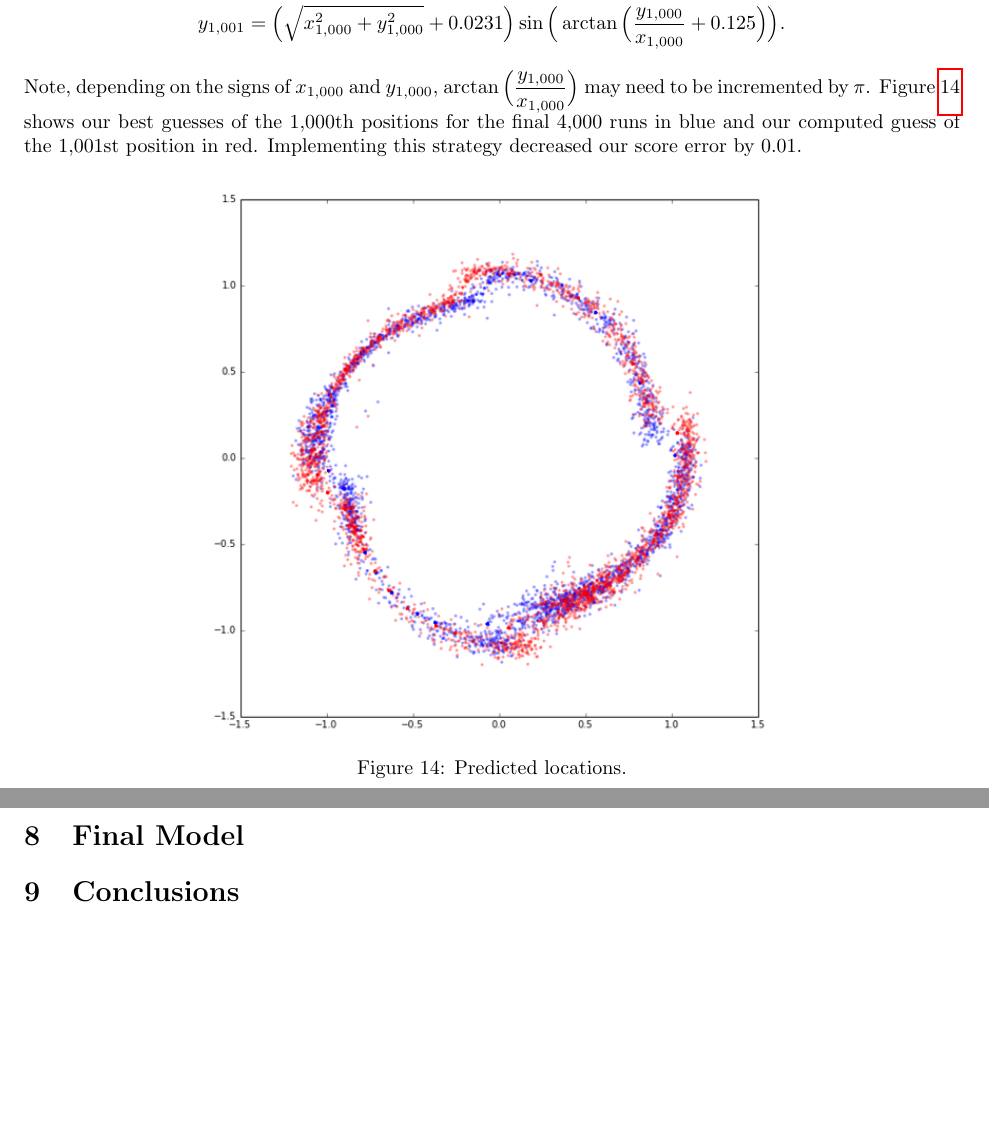
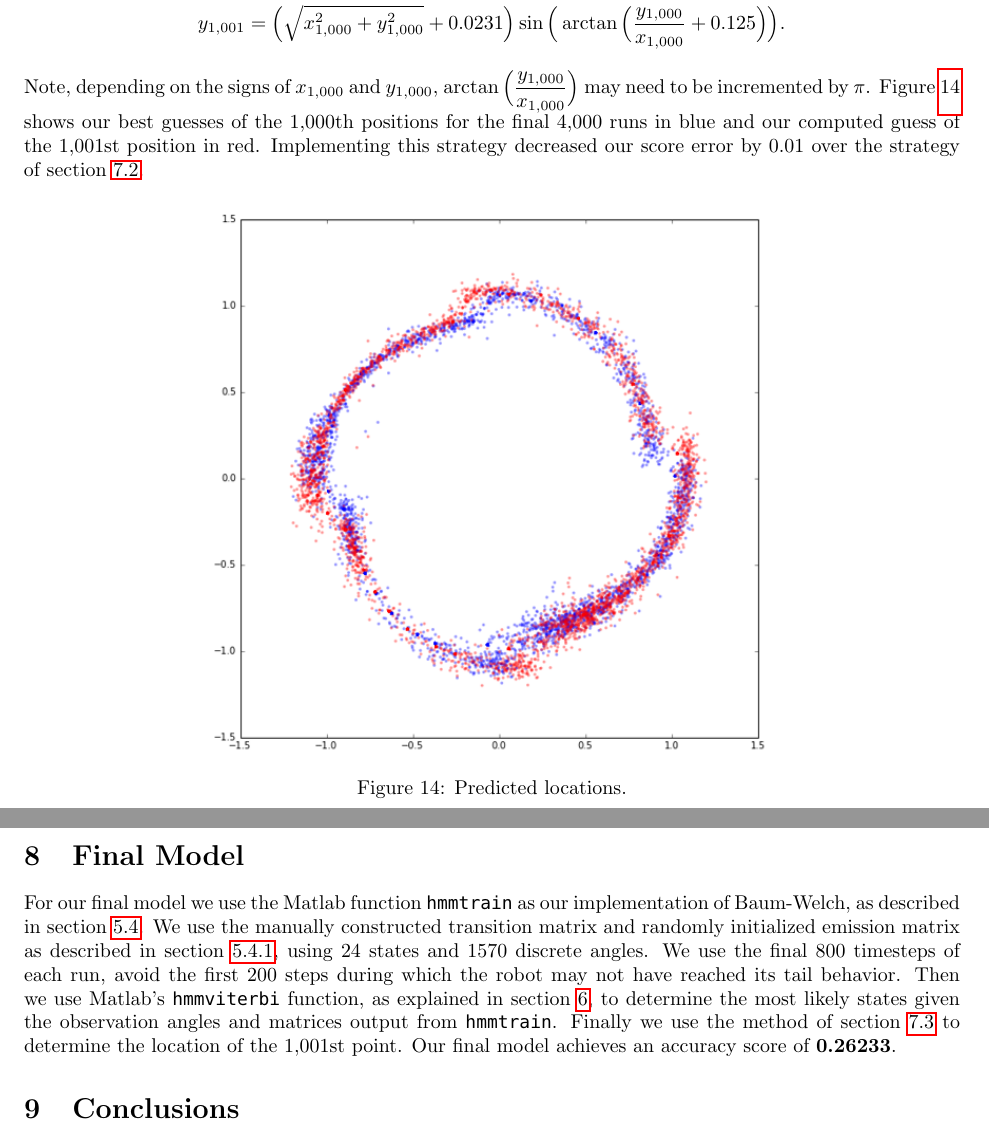
Before and after one commit to JaydevKshirsagar/MLDS_Kaggle_2, a LaTeX document (report.tex): two parts of page 14 of 14, joined at a grey line, cut so that both start at the same text, the shorter picture padded with empty space. The pictures show the PDF file report.pdf that the author committed with the source.

Commit message:
Write final model

```diff
--- a/report.tex
+++ b/report.tex
@@ -599,7 +599,7 @@ Therefore, another way to guess the $\num{1001}$st point knowing the $\num{1000}
 \end{align*}
 Note, depending on the signs of $x_{\num{1000}}$~and~$y_{\num{1000}}$, $\arctan \Big( \frac{y_{\num{1000}}}{x_{\num{1000}}} \Big)$ may need to be incremented by~$\pi$.
 \Cref{fig:shifted-angles} shows our best guesses of the $\num{1000}$th positions for the final $\num{4000}$~runs in blue and our computed guess of the $\num{1001}$st position in red.
-Implementing this strategy decreased our score error by~$0.01$.
+Implementing this strategy decreased our score error by~$0.01$ over the strategy of \cref{sec:find-num1001st-point}.
 \begin{figure}[h]
   \centering
   \includegraphics[width=0.6\textwidth]{images/AK8}
@@ -608,6 +608,15 @@ Implementing this strategy decreased our score error by~$0.01$.
 
 \section{Final Model}\label{sec:final-model}
 
+For our final model we use the Matlab function \texttt{\small{}hmmtrain} as our implementation of Baum-Welch, as described in \cref{sec:baum-welch-matlab}.
+We use the manually constructed transition matrix and randomly initialized emission matrix as described in \cref{sec:choice-parameters}, using $24$~states and $1570$~discrete angles.
+We use the final $800$~timesteps of each run, avoid the first $200$~steps during which the robot may not have reached its tail behavior.
+Then we use Matlab's \texttt{\small{}hmmviterbi} function, as explained in \cref{sec:viterbi}, to determine the most likely states given the observation angles and matrices output from \texttt{\small{}hmmtrain}.
+Finally we use the method of \cref{sec:finding-1001-angles} to determine the location of the $\num{1001}$st point.
+Our final model achieves an accuracy score of~$\bm{0.26233}$.
+
+% TODO how to use BW if it runs better
+
 \section{Conclusions}\label{sec:conclusions}
 
 \end{document}
```
Also changed, not shown: report.pdf.
